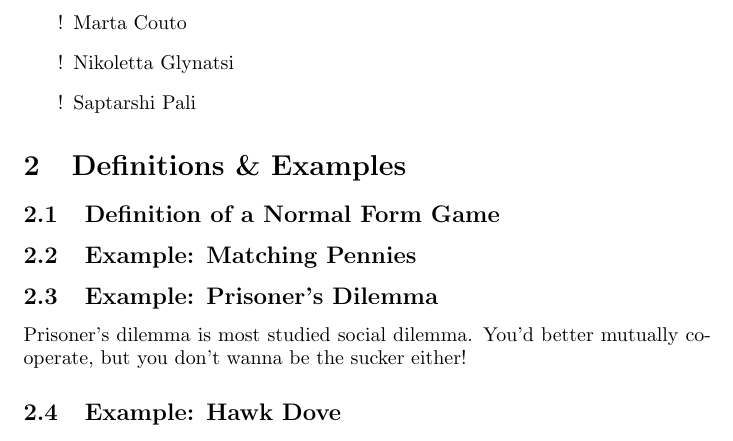
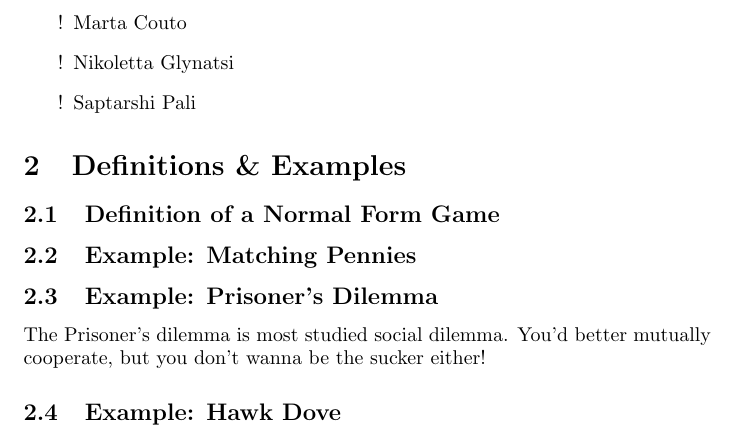
Before and after one commit to DYNOSOBs/DYNOSOB-scientific-writing-with-git, a LaTeX document (main.tex): part of page 2 of 2, cut so that both start at the same text. Compiled offline with pdfLaTeX.

Commit message:
Update main.tex
Co-authored-by: Charlotte Rossetti <73229717+Charlotte-exp@users.noreply.github.com>

```diff
--- a/main.tex
+++ b/main.tex
@@ -66,7 +66,7 @@ The notes have been put together a team of GT enthusiasts, namely:
 
 \subsection{Example: Prisoner's Dilemma}
 
-Prisoner's dilemma is most studied social dilemma. You'd better mutually cooperate, but you don't wanna be the sucker either!
+The Prisoner's dilemma is most studied social dilemma. You'd better mutually cooperate, but you don't wanna be the sucker either!
 
 \subsection{Example: Hawk Dove}
 
```
